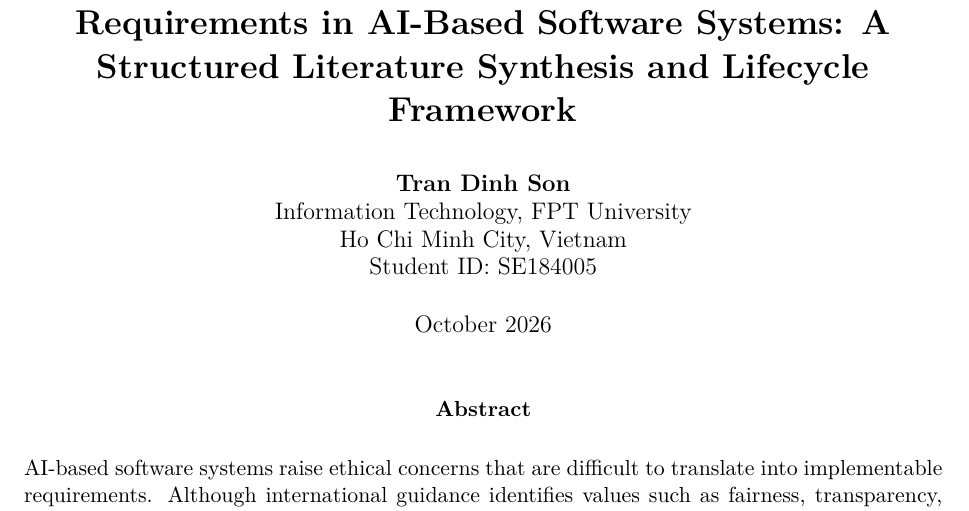
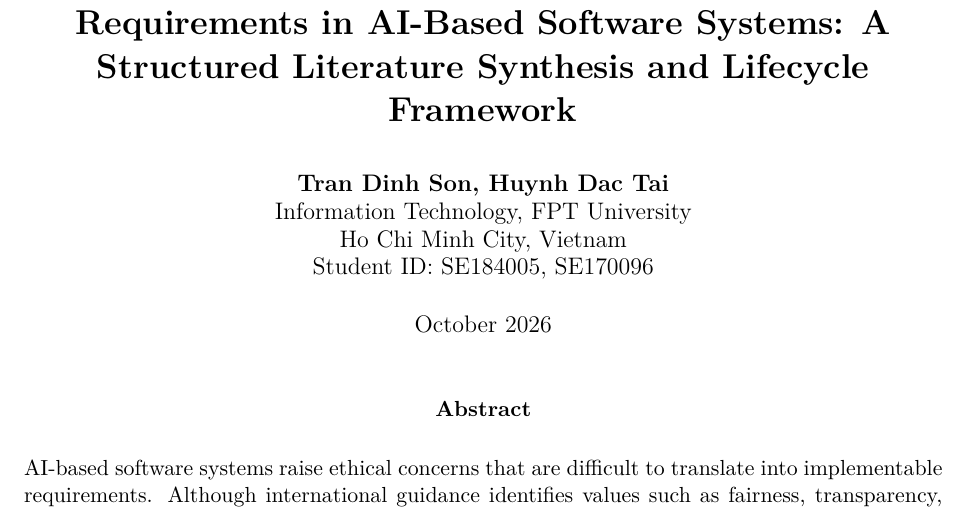
Before and after one commit to sontran12242004/NCKH_Elicitation-and-Validation-of-Ethical-Requirements-in-AI-Based-Software-Applications, a LaTeX document (main.tex): part of page 1 of 10, cut so that both start at the same text. Compiled offline with pdfLaTeX.

Commit message:
add more author

```diff
--- a/main.tex
+++ b/main.tex
@@ -11,7 +11,7 @@
 \setlength{\parskip}{0.4em}
 \setlength{\parindent}{0pt}
 \title{\textbf{Eliciting, Specifying, and Validating Ethical Requirements in AI-Based Software Systems: A Structured Literature Synthesis and Lifecycle Framework}}
-\author{\textbf{Tran Dinh Son}\\Information Technology, FPT University\\Ho Chi Minh City, Vietnam\\Student ID: SE184005}
+\author{\textbf{Tran Dinh Son, Huynh Dac Tai}\\Information Technology, FPT University\\Ho Chi Minh City, Vietnam\\Student ID: SE184005, SE170096}
 \date{October 2026}
 
 \begin{document}
```
